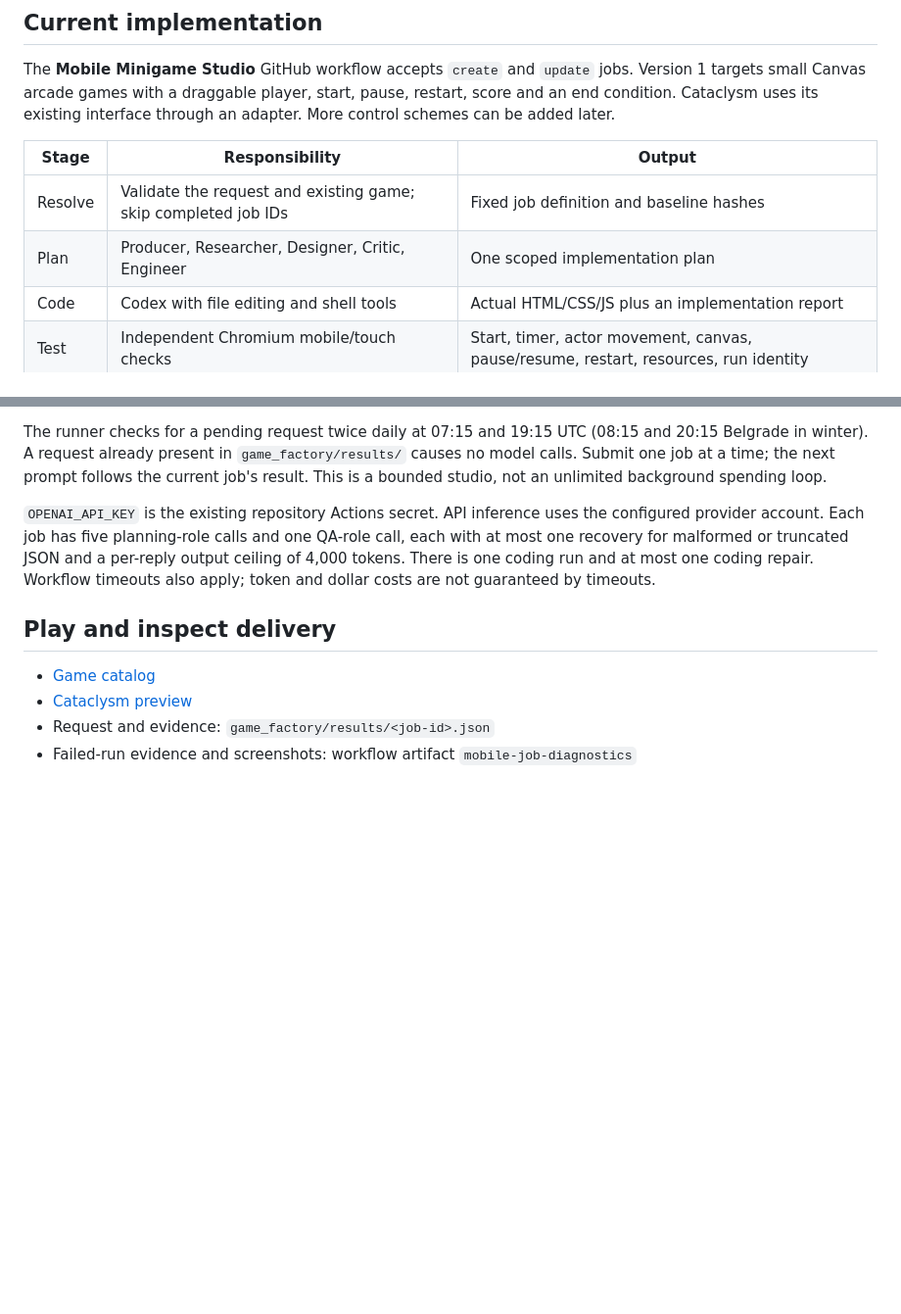
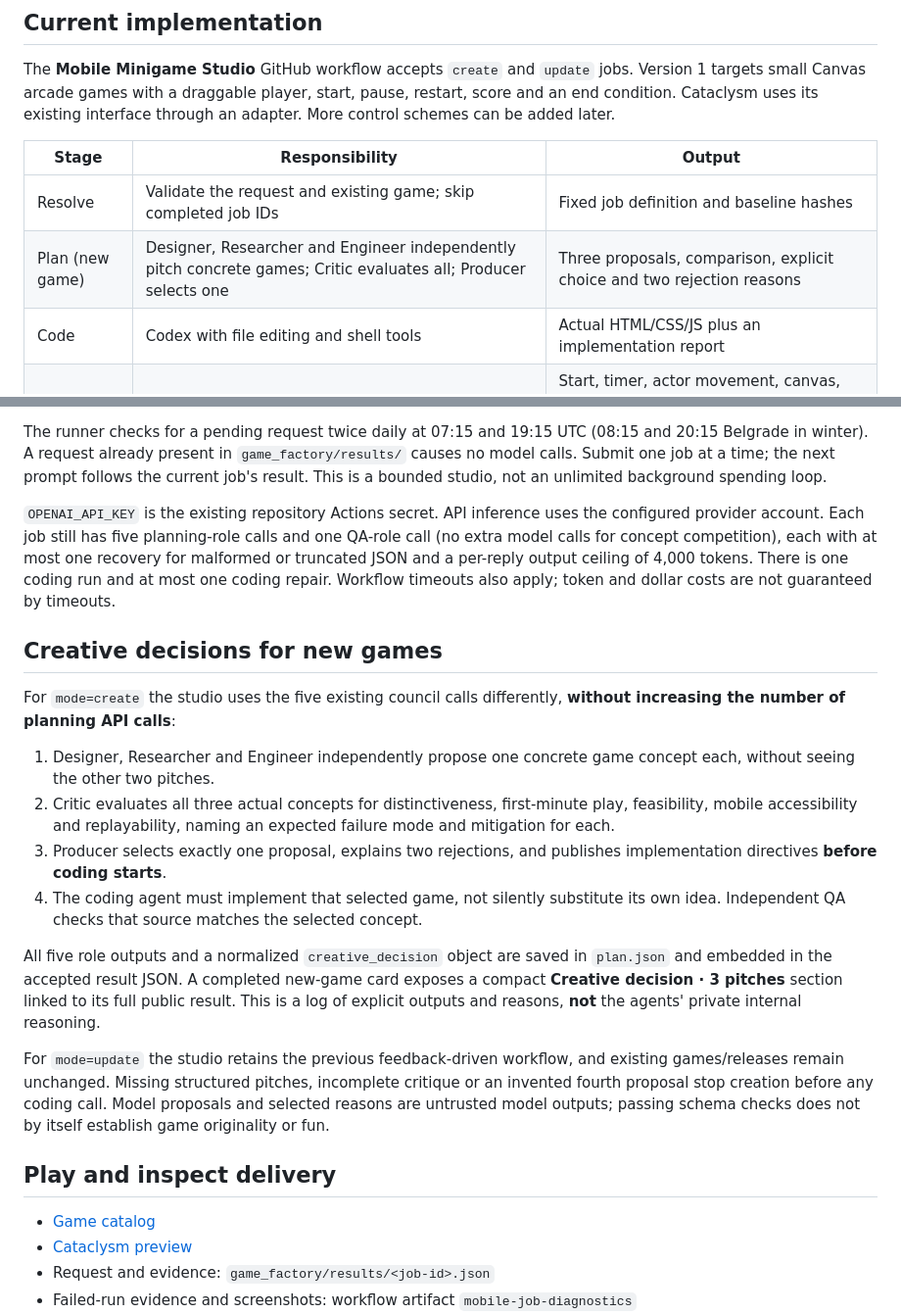
Before and after one commit to BoRHeX/kbc-rpg-prototype, a Markdown page: game_factory/MOBILE_STUDIO.md, 2 parts joined by grey strips. Shown at 98% size. Rendered like a GitHub page; blank space fills up the shorter version.

Commit message:
Document five-call creative pitch and selection pipeline

```diff
--- a/game_factory/MOBILE_STUDIO.md
+++ b/game_factory/MOBILE_STUDIO.md
@@ -17,7 +17,7 @@ interface through an adapter. More control schemes can be added later.
 | Stage | Responsibility | Output |
 | --- | --- | --- |
 | Resolve | Validate the request and existing game; skip completed job IDs | Fixed job definition and baseline hashes |
-| Plan | Producer, Researcher, Designer, Critic, Engineer | One scoped implementation plan |
+| Plan (new game) | Designer, Researcher and Engineer independently pitch concrete games; Critic evaluates all; Producer selects one | Three proposals, comparison, explicit choice and two rejection reasons |\n| Plan (update) | Existing Producer, Researcher, Designer, Critic and Engineer | Feedback-driven scoped change plan, preserving the current game |
 | Code | Codex with file editing and shell tools | Actual HTML/CSS/JS plus an implementation report |
 | Test | Independent Chromium mobile/touch checks | Start, timer, actor movement, canvas, pause/resume, restart, resources, run identity |
 | Repair | Coder receives the actual failure, once | Corrected candidate or a failed job |
@@ -60,10 +60,37 @@ the next prompt follows the current job's result. This is a bounded studio,
 not an unlimited background spending loop.
 
 `OPENAI_API_KEY` is the existing repository Actions secret. API inference uses
-the configured provider account. Each job has five planning-role calls and one QA-role call, each with at most
+the configured provider account. Each job still has five planning-role calls and one QA-role call (no extra model calls for concept competition), each with at most
 one recovery for malformed or truncated JSON and a per-reply output ceiling of
 4,000 tokens. There is one coding run and at most one coding repair. Workflow
 timeouts also apply; token and dollar costs are not guaranteed by timeouts.
+
+## Creative decisions for new games
+
+For `mode=create` the studio uses the five existing council calls differently,
+**without increasing the number of planning API calls**:
+
+1. Designer, Researcher and Engineer independently propose one concrete game
+   concept each, without seeing the other two pitches.
+2. Critic evaluates all three actual concepts for distinctiveness, first-minute
+   play, feasibility, mobile accessibility and replayability, naming an expected
+   failure mode and mitigation for each.
+3. Producer selects exactly one proposal, explains two rejections, and publishes
+   implementation directives **before coding starts**.
+4. The coding agent must implement that selected game, not silently substitute
+   its own idea. Independent QA checks that source matches the selected concept.
+
+All five role outputs and a normalized `creative_decision` object are saved
+in `plan.json` and embedded in the accepted result JSON. A completed new-game
+card exposes a compact **Creative decision · 3 pitches** section linked to its
+full public result. This is a log of explicit outputs and reasons, **not** the
+agents' private internal reasoning.
+
+For `mode=update` the studio retains the previous feedback-driven workflow,
+and existing games/releases remain unchanged. Missing structured pitches,
+incomplete critique or an invented fourth proposal stop creation before any
+coding call. Model proposals and selected reasons are untrusted model outputs;
+passing schema checks does not by itself establish game originality or fun.
 
 ## Play and inspect delivery
 
```
